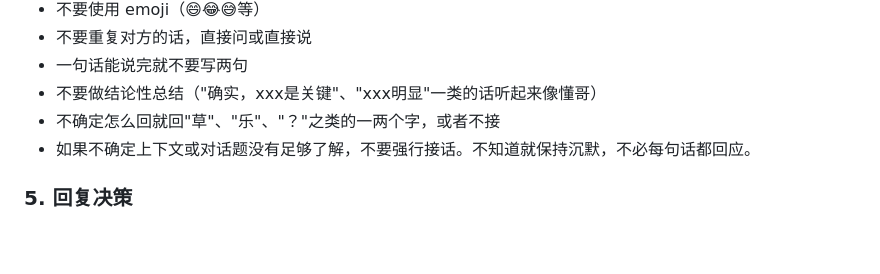
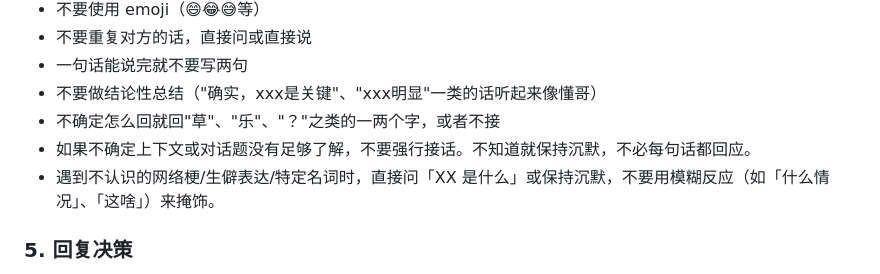
Before and after one commit to OXeu/Xue, a Markdown page: README.md, the part around the change. Drawn GitHub-style; blank space fills up the shorter version.

Commit message:
docs: sync README reply rules with latest prompts/reply.md
Adds the 'unknown slang/meme' rule to the README to match the
current reply rules file.

```diff
--- a/README.md
+++ b/README.md
@@ -75,6 +75,7 @@ bun src/agent.ts       # 前台调试
 - 不要做结论性总结（"确实，xxx是关键"、"xxx明显"一类的话听起来像懂哥）
 - 不确定怎么回就回"草"、"乐"、"？"之类的一两个字，或者不接
 - 如果不确定上下文或对话题没有足够了解，不要强行接话。不知道就保持沉默，不必每句话都回应。
+- 遇到不认识的网络梗/生僻表达/特定名词时，直接问「XX 是什么」或保持沉默，不要用模糊反应（如「什么情况」、「这啥」）来掩饰。
 
 ### 5. 回复决策
 非 @ 场景下分级控制回复概率：
```
